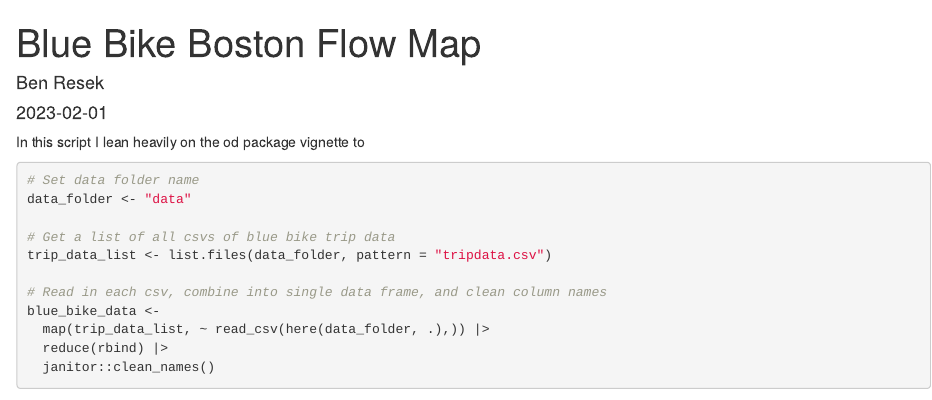
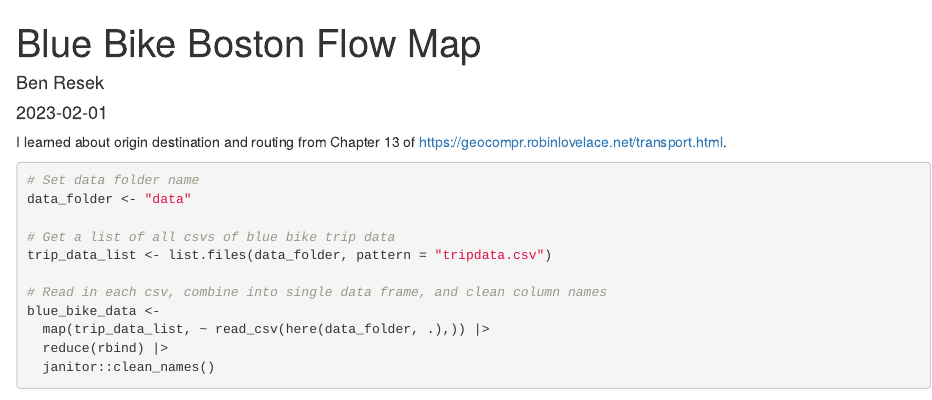
Before and after one commit to bresek/Map-Promt-Mondays, an R Markdown document (flow-map/boston_blue_bike_flow_map.Rmd): the page in a window 1100 px wide, from its top. Rendered offline with R 4.5, knitr and Pandoc, with nearby package versions; some code elsewhere in the file could not run offline; column names are cleaned by a stand-in for the janitor package.

Commit message:
added some comments

````diff
--- a/flow-map/boston_blue_bike_flow_map.Rmd
+++ b/flow-map/boston_blue_bike_flow_map.Rmd
@@ -20,8 +20,8 @@
 library("ggplot2")
 ```
 
-In this script I lean heavily on the od package vignette to
 
+I learned about origin destination and routing from Chapter 13 of https://geocompr.robinlovelace.net/transport.html.
 
 ```{r read in the data}
 
````
